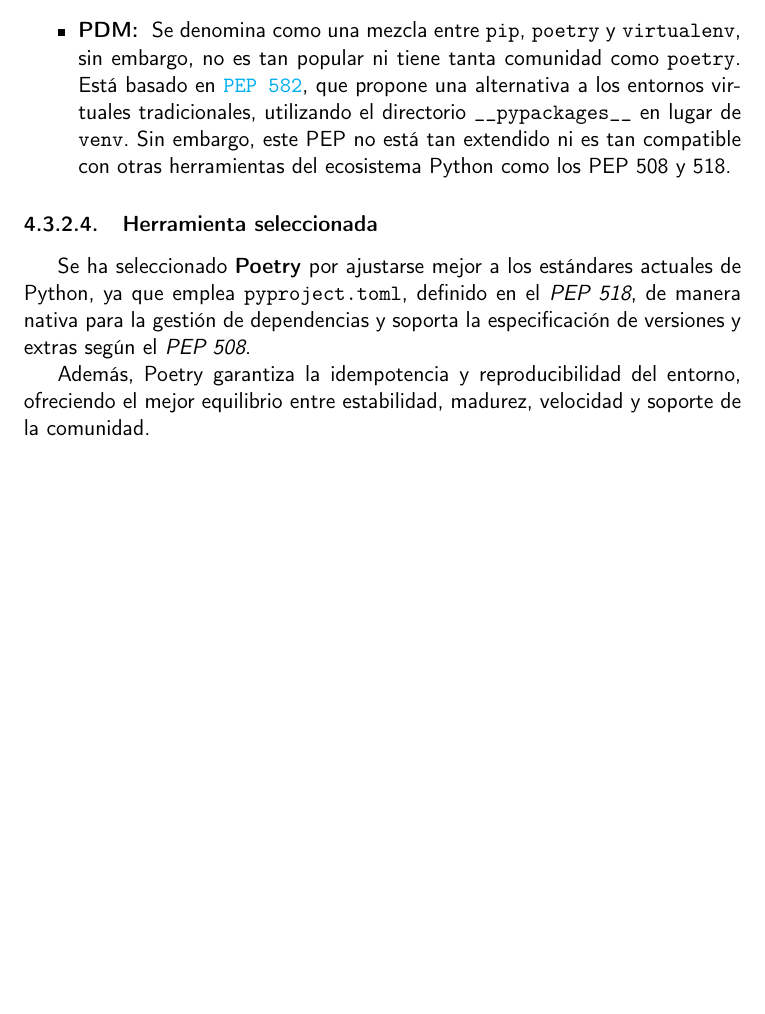
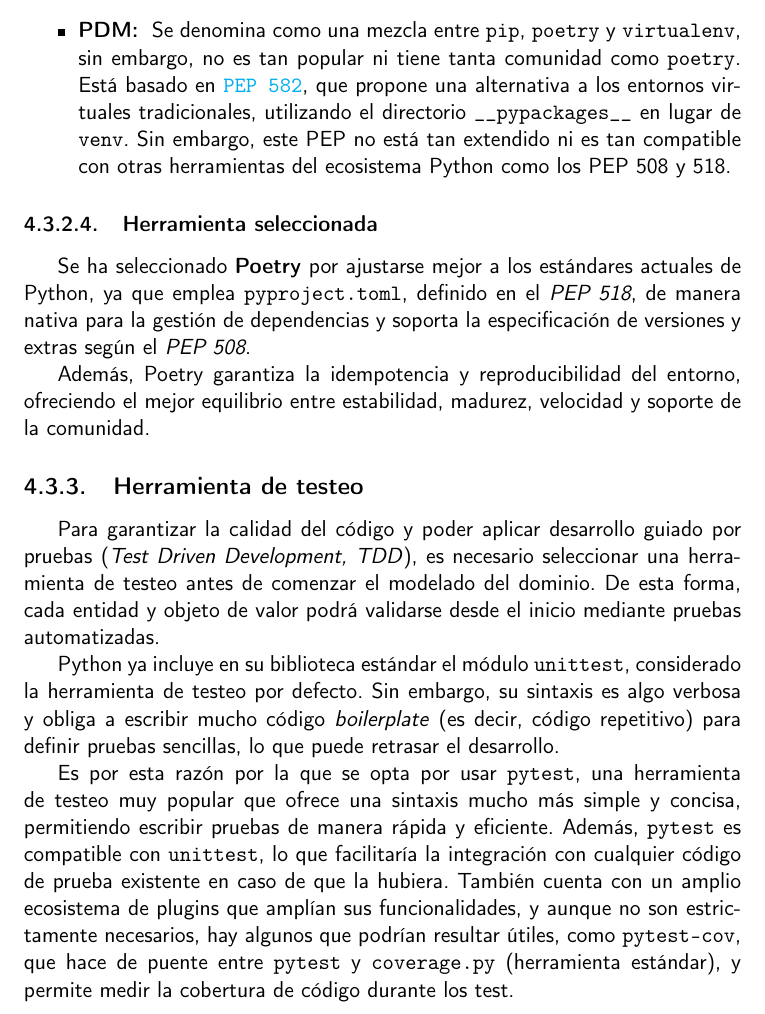
Before and after one commit to shvtwp/proyecto-TFG, a LaTeX book (doc/proyecto.tex, which reads doc/secciones/04_analisis.tex): part of page 33 of 39, cut so that both start at the same text, the shorter picture padded with empty space. Compiled offline with pdfLaTeX.

Commit message:
Selecciona herramienta de testeo #50

```diff
--- a/doc/secciones/04_analisis.tex
+++ b/doc/secciones/04_analisis.tex
@@ -270,3 +270,23 @@
 
 Además, Poetry garantiza la idempotencia y reproducibilidad del entorno, ofreciendo el mejor equilibrio
 entre estabilidad, madurez, velocidad y soporte de la comunidad.
+
+\subsection{Herramienta de testeo}
+Para garantizar la calidad del código y poder aplicar desarrollo guiado por pruebas
+(\textit{Test Driven Development, TDD}), es necesario seleccionar una herramienta de testeo antes de
+comenzar el modelado del dominio. De esta forma, cada entidad y objeto de valor podrá validarse desde
+el inicio mediante pruebas automatizadas.
+
+Python ya incluye en su biblioteca estándar el módulo \texttt{unittest}, considerado la herramienta
+de testeo por defecto. Sin embargo, su sintaxis es algo verbosa y obliga a escribir mucho código
+\textit{boilerplate} (es decir, código repetitivo) para definir pruebas sencillas, lo que puede
+retrasar el desarrollo.
+
+Es por esta razón por la que se opta por usar \texttt{pytest}, una herramienta de testeo muy popular
+que ofrece una sintaxis mucho más simple y concisa, permitiendo escribir pruebas de manera rápida y
+eficiente. Además, \texttt{pytest} es compatible con \texttt{unittest}, lo que facilitaría la integración
+con cualquier código de prueba existente en caso de que la hubiera.
+También cuenta con un amplio ecosistema de plugins que amplían sus funcionalidades, y aunque no son
+estrictamente necesarios, hay algunos que podrían resultar útiles, como \texttt{pytest-cov}, que hace
+de puente entre \texttt{pytest} y \texttt{coverage.py} (herramienta estándar), y permite medir la
+cobertura de código durante los test.
```
